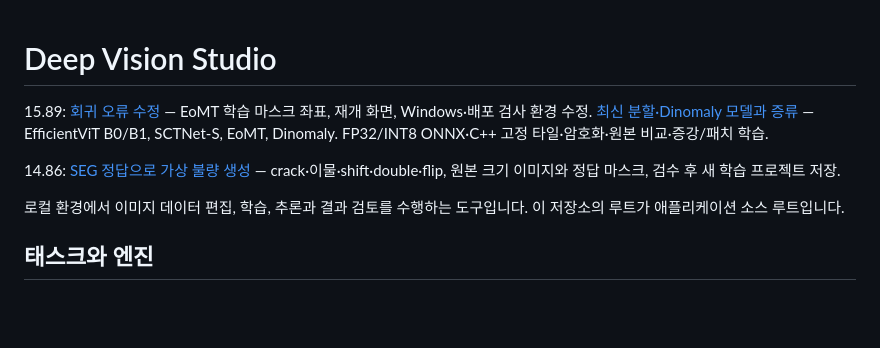
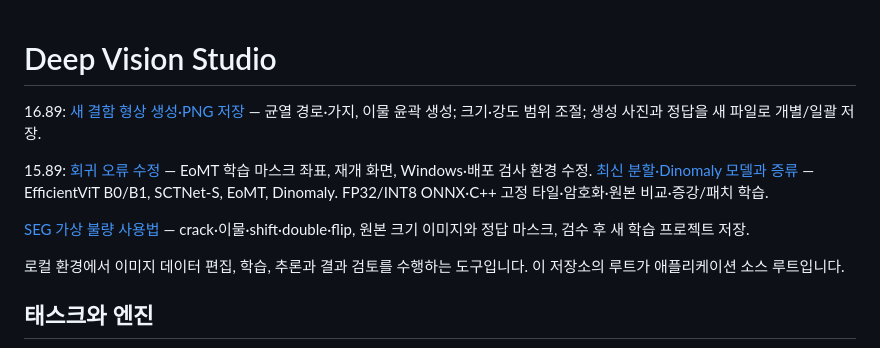
Before and after one commit to dmjeong/DeepStudio, a Markdown page: README.md, the part around the change. Drawn GitHub-style; blank space fills up the shorter version.

```diff
--- a/README.md
+++ b/README.md
@@ -1,9 +1,11 @@
 # Deep Vision Studio
+
+16.89: [새 결함 형상 생성·PNG 저장](docs/RELEASE_16.89.md) — 균열 경로·가지, 이물 윤곽 생성; 크기·강도 범위 조절; 생성 사진과 정답을 새 파일로 개별/일괄 저장.
 
 15.89: [회귀 오류 수정](docs/RELEASE_15.89.md) — EoMT 학습 마스크 좌표, 재개 화면, Windows·배포 검사 환경 수정.
 [최신 분할·Dinomaly 모델과 증류](docs/MODERN_DENSE_MODELS.md) — EfficientViT B0/B1, SCTNet-S, EoMT, Dinomaly. FP32/INT8 ONNX·C++ 고정 타일·암호화·원본 비교·증강/패치 학습.
 
-14.86: [SEG 정답으로 가상 불량 생성](docs/SEGMENTATION_SYNTHESIS.md) — crack·이물·shift·double·flip, 원본 크기 이미지와 정답 마스크, 검수 후 새 학습 프로젝트 저장.
+[SEG 가상 불량 사용법](docs/SEGMENTATION_SYNTHESIS.md) — crack·이물·shift·double·flip, 원본 크기 이미지와 정답 마스크, 검수 후 새 학습 프로젝트 저장.
 
 로컬 환경에서 이미지 데이터 편집, 학습, 추론과 결과 검토를 수행하는 도구입니다.
 이 저장소의 루트가 애플리케이션 소스 루트입니다.
```
Also changed, not shown: docs/RELEASE_16.89.md (added, +17 -0 lines), docs/SEGMENTATION_SYNTHESIS.md (+24 -9 lines), docs/images/segmentation-synthesis-new-shapes.png (added), 10 other files.
